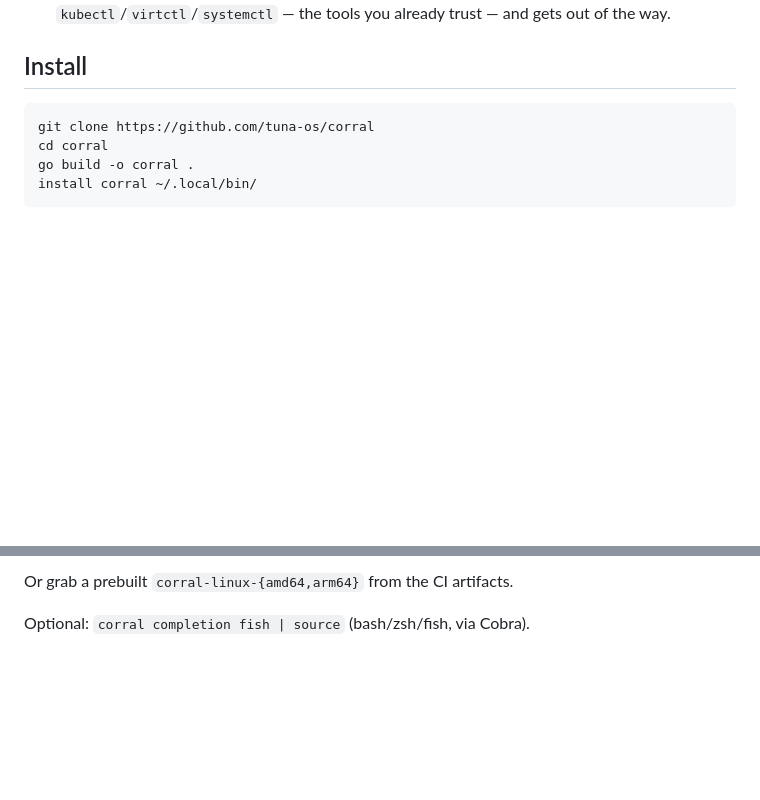
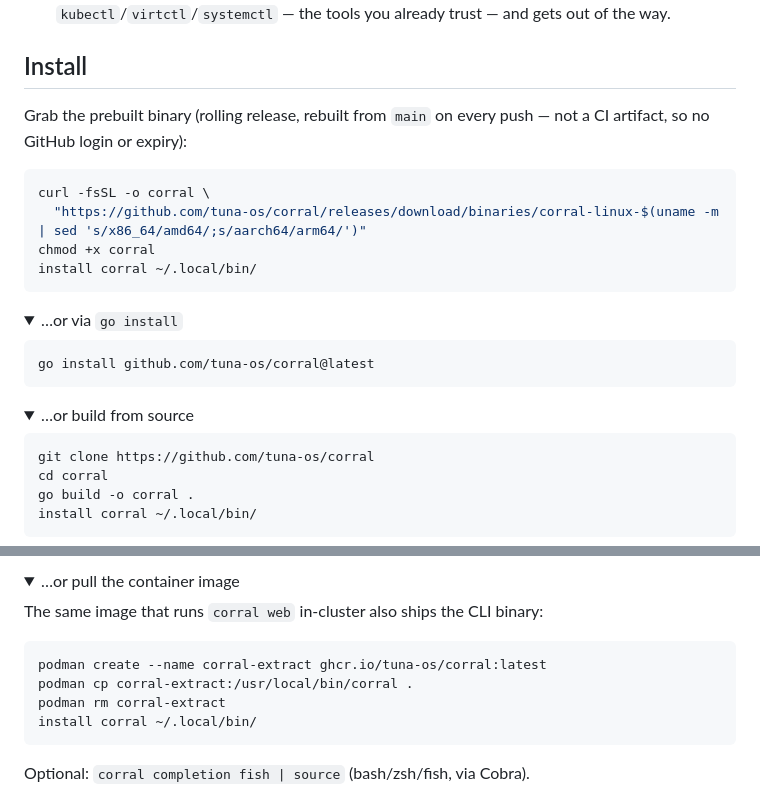
Before and after one commit to tuna-os/corral, a Markdown page: README.md, 2 parts joined by grey strips. GitHub-like rendering; folded sections open; blank space fills up the shorter version.

Commit message:
docs(README): lead Install with the prebuilt binary, not build-from-source
The rolling `binaries` GitHub Release (rebuilt from main on every push) was
buried behind a git-clone-and-go-build wall and mislabeled as "CI
artifacts" (implying expiry/auth). Leads with a one-line curl+install now;
go install, build-from-source, and the container image are still there as
alternatives.

Co-Authored-By: Claude Sonnet 5 <noreply@anthropic.com>

````diff
--- a/README.md
+++ b/README.md
@@ -61,6 +61,25 @@ VMs are cattle. Stop treating each one like a networking project.
 
 ## Install
 
+Grab the prebuilt binary (rolling release, rebuilt from `main` on every push
+— not a CI artifact, so no GitHub login or expiry):
+
+```bash
+curl -fsSL -o corral \
+  "https://github.com/tuna-os/corral/releases/download/binaries/corral-linux-$(uname -m | sed 's/x86_64/amd64/;s/aarch64/arm64/')"
+chmod +x corral
+install corral ~/.local/bin/
+```
+
+<details><summary>…or via <code>go install</code></summary>
+
+```bash
+go install github.com/tuna-os/corral@latest
+```
+</details>
+
+<details><summary>…or build from source</summary>
+
 ```bash
 git clone https://github.com/tuna-os/corral
 cd corral
@@ -70,5 +90,15 @@ install corral ~/.local/bin/
 
-Or grab a prebuilt `corral-linux-{amd64,arm64}` from the CI artifacts.
+<details><summary>…or pull the container image</summary>
+
+The same image that runs `corral web` in-cluster also ships the CLI binary:
+
+```bash
+podman create --name corral-extract ghcr.io/tuna-os/corral:latest
+podman cp corral-extract:/usr/local/bin/corral .
+podman rm corral-extract
+install corral ~/.local/bin/
+```
+</details>
 
 Optional: `corral completion fish | source` (bash/zsh/fish, via Cobra).
 
````
Also changed, not shown: other parts of README.md (+1 -0 lines).
